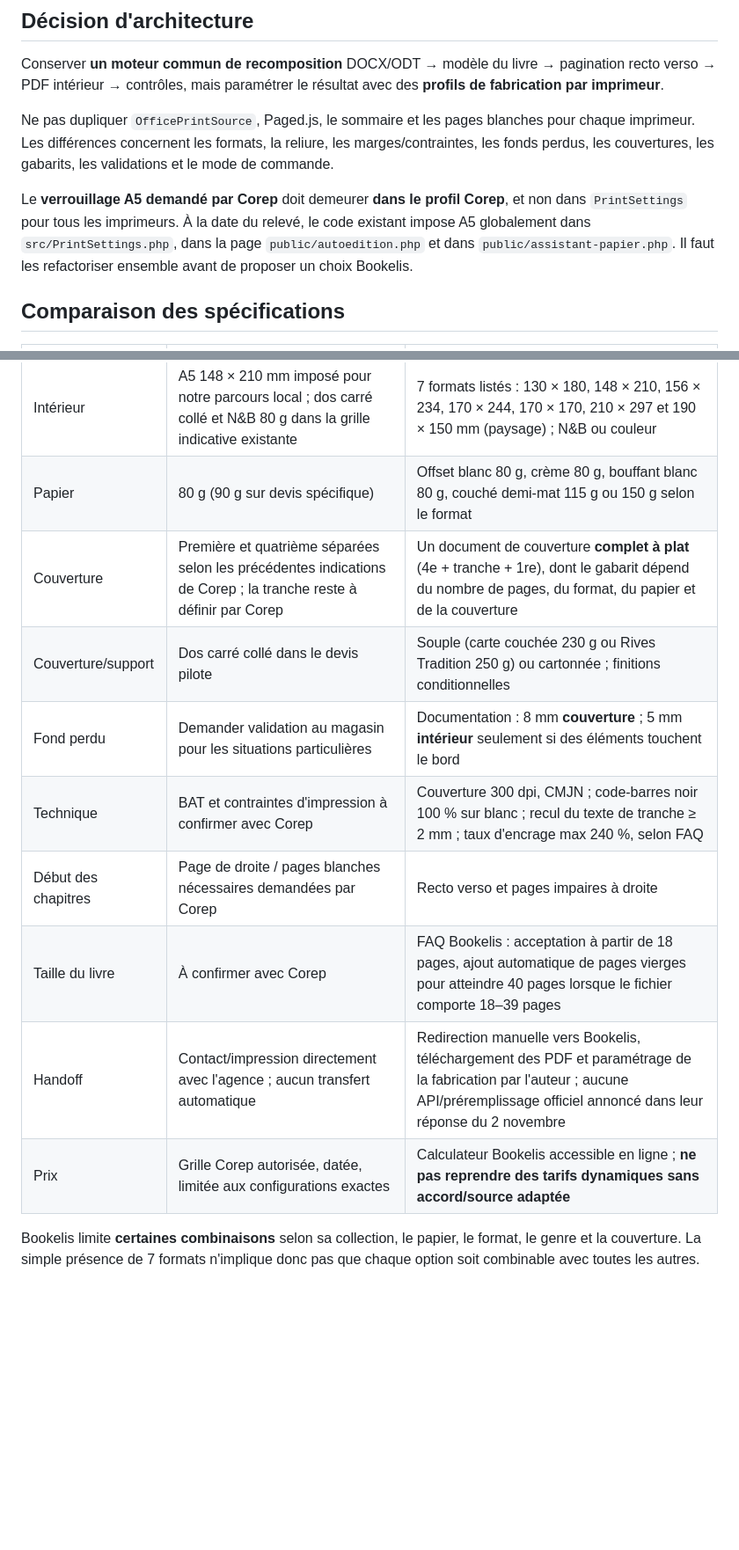
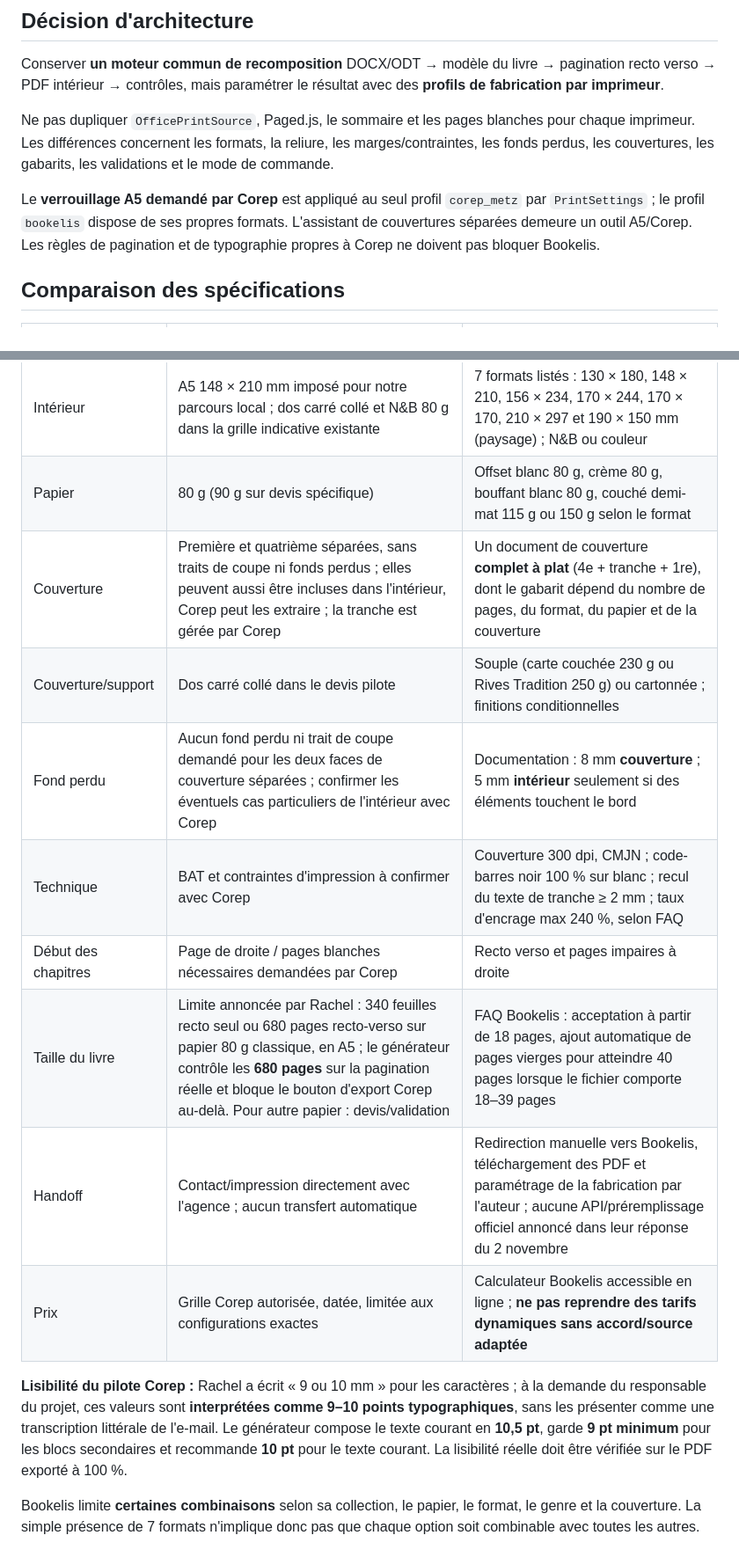
Before and after one commit to jasmin-abernathy/librairie-universelle, a Markdown page: docs/PROFILS-IMPRESSION-COREP-BOOKELIS.md, 2 parts joined by grey strips. Shown at 88% size. Drawn GitHub-style; blank space fills up the shorter version.

Commit message:
docs(corep): consignes de Rachel sur les couvertures, 680 pages et 9–10 points

```diff
--- a/docs/PROFILS-IMPRESSION-COREP-BOOKELIS.md
+++ b/docs/PROFILS-IMPRESSION-COREP-BOOKELIS.md
@@ -8,7 +8,7 @@ Conserver **un moteur commun de recomposition** DOCX/ODT → modèle du livre
 
 Ne pas dupliquer `OfficePrintSource`, Paged.js, le sommaire et les pages blanches pour chaque imprimeur. Les différences concernent les formats, la reliure, les marges/contraintes, les fonds perdus, les couvertures, les gabarits, les validations et le mode de commande.
 
-Le **verrouillage A5 demandé par Corep** doit demeurer **dans le profil Corep**, et non dans `PrintSettings` pour tous les imprimeurs. À la date du relevé, le code existant impose A5 globalement dans `src/PrintSettings.php`, dans la page `public/autoedition.php` et dans `public/assistant-papier.php`. Il faut les refactoriser ensemble avant de proposer un choix Bookelis.
+Le **verrouillage A5 demandé par Corep** est appliqué au seul profil `corep_metz` par `PrintSettings` ; le profil `bookelis` dispose de ses propres formats. L'assistant de couvertures séparées demeure un outil A5/Corep. Les règles de pagination et de typographie propres à Corep ne doivent pas bloquer Bookelis.
 
 ## Comparaison des spécifications
 
@@ -16,14 +16,16 @@ Le **verrouillage A5 demandé par Corep** doit demeurer **dans le profil Corep**
 | --- | --- | --- |
 | Intérieur | A5 148 × 210 mm imposé pour notre parcours local ; dos carré collé et N&B 80 g dans la grille indicative existante | 7 formats listés : 130 × 180, 148 × 210, 156 × 234, 170 × 244, 170 × 170, 210 × 297 et 190 × 150 mm (paysage) ; N&B ou couleur |
 | Papier | 80 g (90 g sur devis spécifique) | Offset blanc 80 g, crème 80 g, bouffant blanc 80 g, couché demi-mat 115 g ou 150 g selon le format |
-| Couverture | Première et quatrième séparées selon les précédentes indications de Corep ; la tranche reste à définir par Corep | Un document de couverture **complet à plat** (4e + tranche + 1re), dont le gabarit dépend du nombre de pages, du format, du papier et de la couverture |
+| Couverture | Première et quatrième séparées, sans traits de coupe ni fonds perdus ; elles peuvent aussi être incluses dans l'intérieur, Corep peut les extraire ; la tranche est gérée par Corep | Un document de couverture **complet à plat** (4e + tranche + 1re), dont le gabarit dépend du nombre de pages, du format, du papier et de la couverture |
 | Couverture/support | Dos carré collé dans le devis pilote | Souple (carte couchée 230 g ou Rives Tradition 250 g) ou cartonnée ; finitions conditionnelles |
-| Fond perdu | Demander validation au magasin pour les situations particulières | Documentation : 8 mm **couverture** ; 5 mm **intérieur** seulement si des éléments touchent le bord |
+| Fond perdu | Aucun fond perdu ni trait de coupe demandé pour les deux faces de couverture séparées ; confirmer les éventuels cas particuliers de l'intérieur avec Corep | Documentation : 8 mm **couverture** ; 5 mm **intérieur** seulement si des éléments touchent le bord |
 | Technique | BAT et contraintes d'impression à confirmer avec Corep | Couverture 300 dpi, CMJN ; code-barres noir 100 % sur blanc ; recul du texte de tranche ≥ 2 mm ; taux d'encrage max 240 %, selon FAQ |
 | Début des chapitres | Page de droite / pages blanches nécessaires demandées par Corep | Recto verso et pages impaires à droite |
-| Taille du livre | À confirmer avec Corep | FAQ Bookelis : acceptation à partir de 18 pages, ajout automatique de pages vierges pour atteindre 40 pages lorsque le fichier comporte 18–39 pages |
+| Taille du livre | Limite annoncée par Rachel : 340 feuilles recto seul ou 680 pages recto-verso sur papier 80 g classique, en A5 ; le générateur contrôle les **680 pages** sur la pagination réelle et bloque le bouton d'export Corep au-delà. Pour autre papier : devis/validation | FAQ Bookelis : acceptation à partir de 18 pages, ajout automatique de pages vierges pour atteindre 40 pages lorsque le fichier comporte 18–39 pages |
 | Handoff | Contact/impression directement avec l'agence ; aucun transfert automatique | Redirection manuelle vers Bookelis, téléchargement des PDF et paramétrage de la fabrication par l'auteur ; aucune API/préremplissage officiel annoncé dans leur réponse du 2 novembre |
 | Prix | Grille Corep autorisée, datée, limitée aux configurations exactes | Calculateur Bookelis accessible en ligne ; **ne pas reprendre des tarifs dynamiques sans accord/source adaptée** |
+
+**Lisibilité du pilote Corep :** Rachel a écrit « 9 ou 10 mm » pour les caractères ; à la demande du responsable du projet, ces valeurs sont **interprétées comme 9–10 points typographiques**, sans les présenter comme une transcription littérale de l'e-mail. Le générateur compose le texte courant en **10,5 pt**, garde **9 pt minimum** pour les blocs secondaires et recommande **10 pt** pour le texte courant. La lisibilité réelle doit être vérifiée sur le PDF exporté à 100 %.
 
 Bookelis limite **certaines combinaisons** selon sa collection, le papier, le format, le genre et la couverture. La simple présence de 7 formats n'implique donc pas que chaque option soit combinable avec toutes les autres.
 
```
